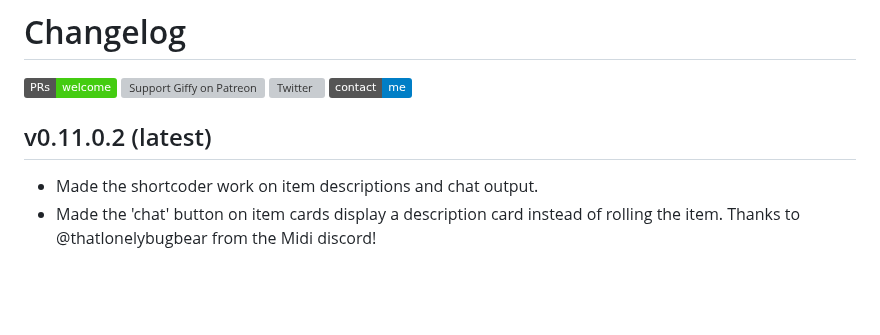
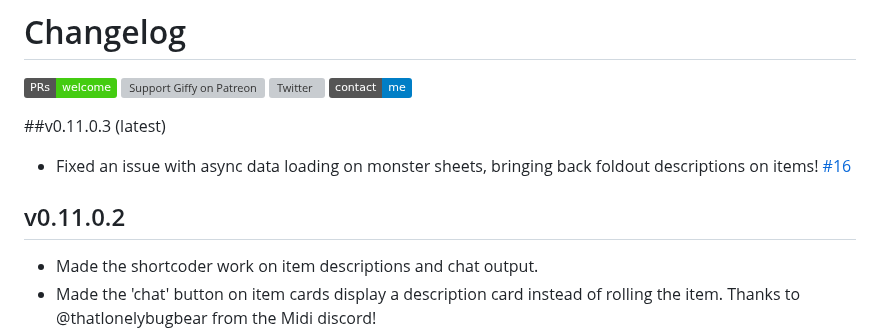
Before and after one commit to giffyglyph/foundry-5e-monster-maker, a Markdown page: docs/CHANGELOG.md, the part around the change. Drawn GitHub-style; badges without logos; blank space fills up the shorter version; grey boxes are pictures that could not be loaded.

Commit message:
#16 Fixed async loading to allow inline descriptions, foldouts, charges, etc, to show again

```diff
--- a/docs/CHANGELOG.md
+++ b/docs/CHANGELOG.md
@@ -7,7 +7,10 @@
 [![Twitter](https://img.shields.io/twitter/follow/skyl3lazer?color=%231DA1F2&style=flat-square)](http://twitter.com/skyl3lazer)
 [![Discord](https://img.shields.io/badge/contact-me-blue?logo=discord&logoColor=white)](https://discord.com/channels/@skyl3lazer)
 
-## v0.11.0.2 (latest)
+##v0.11.0.3 (latest)
+
+* Fixed an issue with async data loading on monster sheets, bringing back foldout descriptions on items! [#16](https://github.com/Skyl3lazer/giffyglyph-monster-maker-continued/issues/16)
+## v0.11.0.2
 
 * Made the shortcoder work on item descriptions and chat output.
 * Made the 'chat' button on item cards display a description card instead of rolling the item. Thanks to @thatlonelybugbear from the Midi discord!
```
Also changed, not shown: docs/img/AbilityDescriptionsBugfix.png (added), 4 other files.
